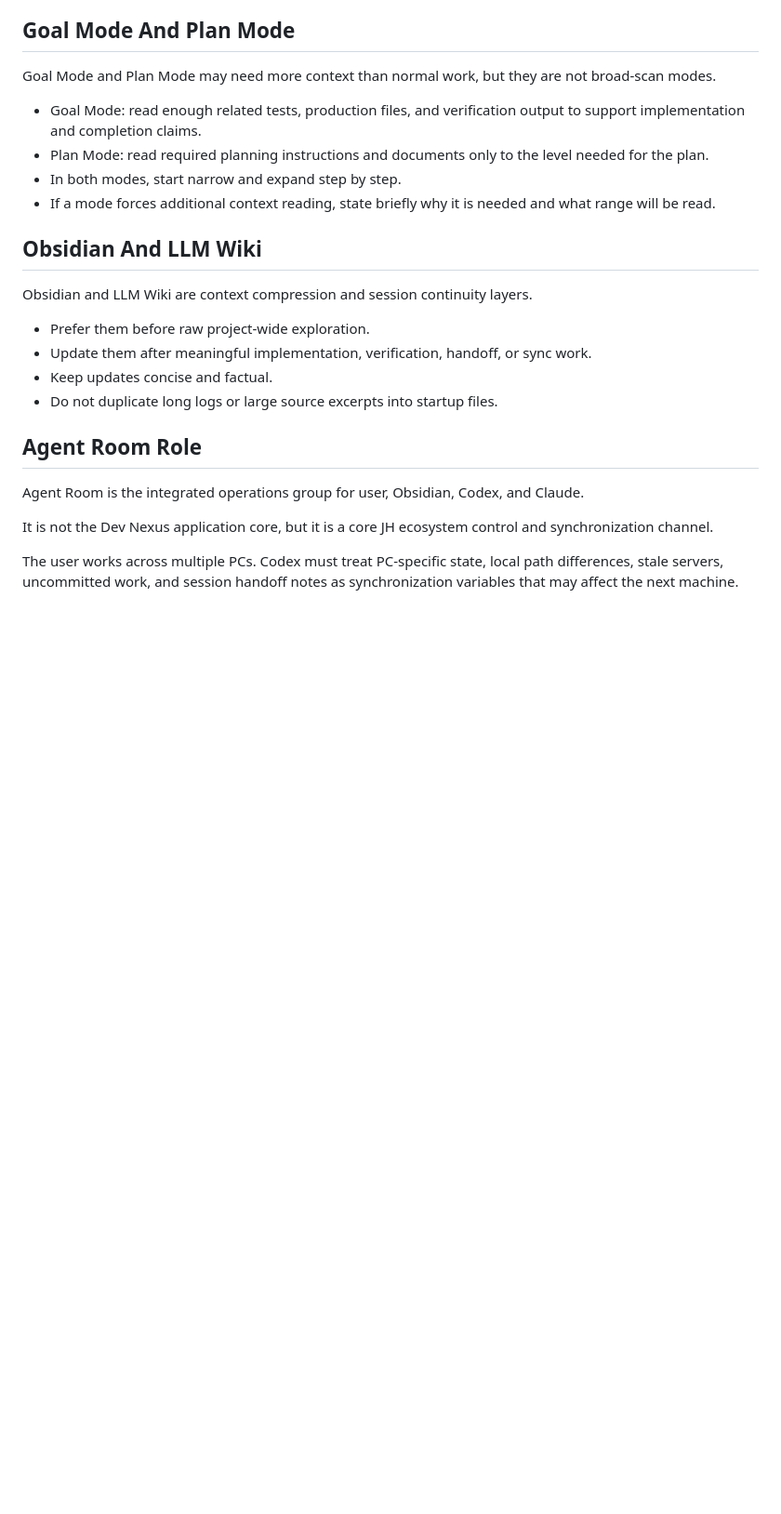
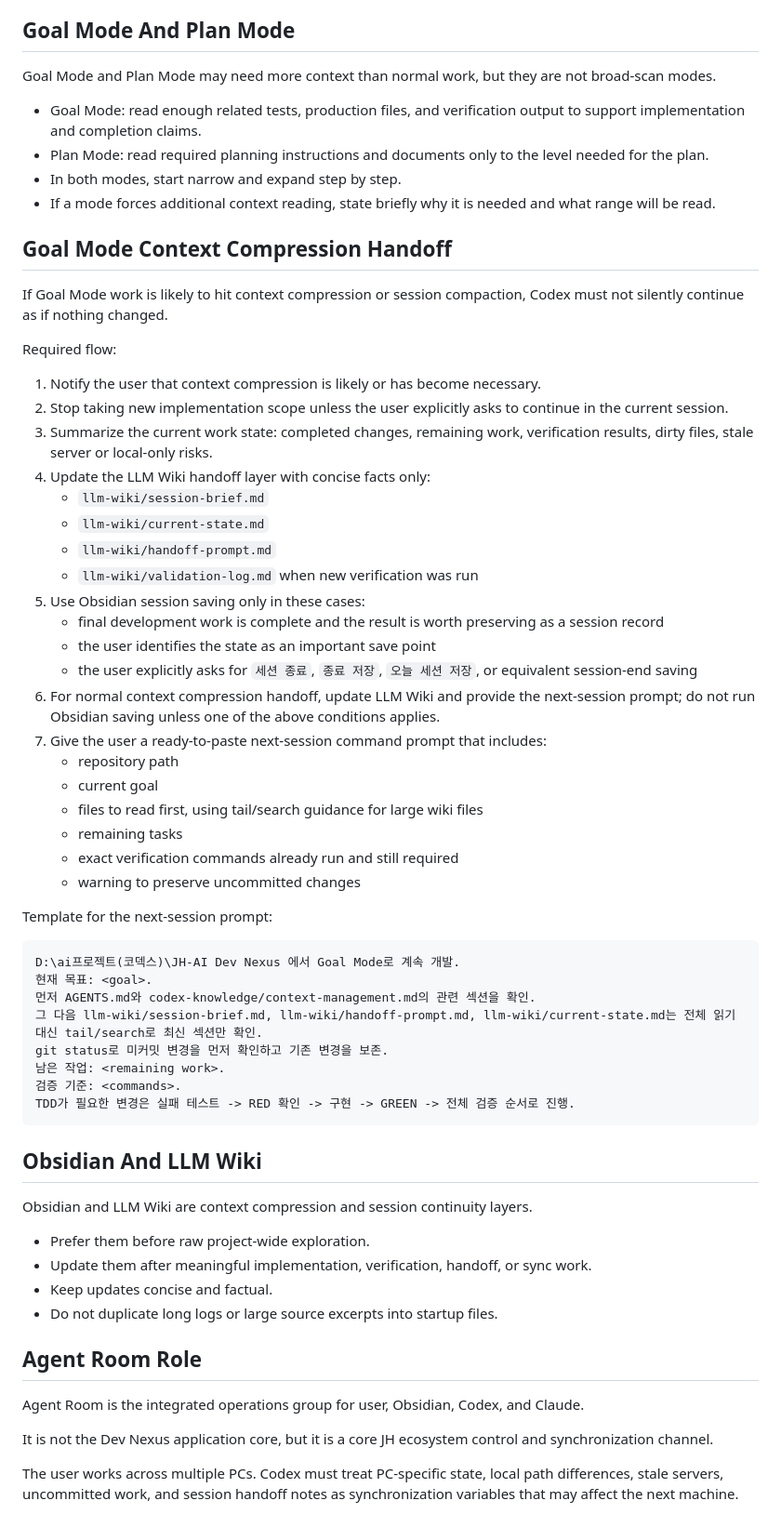
Before and after one commit to jaeha81/JH-AI-Dev-Nexus, a Markdown page: codex-knowledge/context-management.md, the part around the change. Shown at 93% size. Rendered like a GitHub page; blank space fills up the shorter version.

Commit message:
docs(codex-knowledge): add Goal Mode context-compression handoff flow
Codifies the 7-step procedure Codex must follow when Goal Mode work
approaches context compression: notify the user, stop new scope,
summarize state, update LLM Wiki layers, reserve Obsidian save for
explicit session-end, and emit a ready-to-paste next-session prompt
(Korean template included).

Co-Authored-By: Claude Opus 4.7 (1M context) <noreply@anthropic.com>

````diff
--- a/codex-knowledge/context-management.md
+++ b/codex-knowledge/context-management.md
@@ -22,6 +22,46 @@ Goal Mode and Plan Mode may need more context than normal work, but they are not
 - Plan Mode: read required planning instructions and documents only to the level needed for the plan.
 - In both modes, start narrow and expand step by step.
 - If a mode forces additional context reading, state briefly why it is needed and what range will be read.
+
+## Goal Mode Context Compression Handoff
+
+If Goal Mode work is likely to hit context compression or session compaction, Codex must not silently continue as if nothing changed.
+
+Required flow:
+
+1. Notify the user that context compression is likely or has become necessary.
+2. Stop taking new implementation scope unless the user explicitly asks to continue in the current session.
+3. Summarize the current work state: completed changes, remaining work, verification results, dirty files, stale server or local-only risks.
+4. Update the LLM Wiki handoff layer with concise facts only:
+   - `llm-wiki/session-brief.md`
+   - `llm-wiki/current-state.md`
+   - `llm-wiki/handoff-prompt.md`
+   - `llm-wiki/validation-log.md` when new verification was run
+5. Use Obsidian session saving only in these cases:
+   - final development work is complete and the result is worth preserving as a session record
+   - the user identifies the state as an important save point
+   - the user explicitly asks for `세션 종료`, `종료 저장`, `오늘 세션 저장`, or equivalent session-end saving
+6. For normal context compression handoff, update LLM Wiki and provide the next-session prompt; do not run Obsidian saving unless one of the above conditions applies.
+7. Give the user a ready-to-paste next-session command prompt that includes:
+   - repository path
+   - current goal
+   - files to read first, using tail/search guidance for large wiki files
+   - remaining tasks
+   - exact verification commands already run and still required
+   - warning to preserve uncommitted changes
+
+Template for the next-session prompt:
+
+```text
+D:\ai프로젝트(코덱스)\JH-AI Dev Nexus 에서 Goal Mode로 계속 개발.
+현재 목표: <goal>.
+먼저 AGENTS.md와 codex-knowledge/context-management.md의 관련 섹션을 확인.
+그 다음 llm-wiki/session-brief.md, llm-wiki/handoff-prompt.md, llm-wiki/current-state.md는 전체 읽기 대신 tail/search로 최신 섹션만 확인.
+git status로 미커밋 변경을 먼저 확인하고 기존 변경을 보존.
+남은 작업: <remaining work>.
+검증 기준: <commands>.
+TDD가 필요한 변경은 실패 테스트 -> RED 확인 -> 구현 -> GREEN -> 전체 검증 순서로 진행.
+```
 
 ## Obsidian And LLM Wiki
 
````
